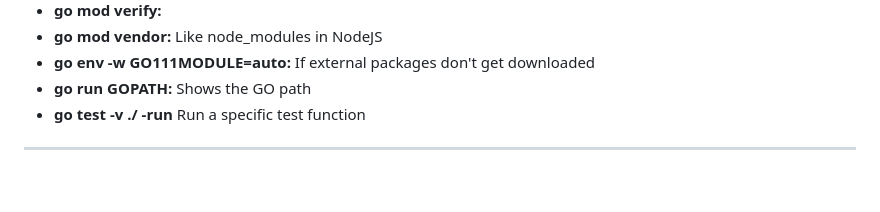
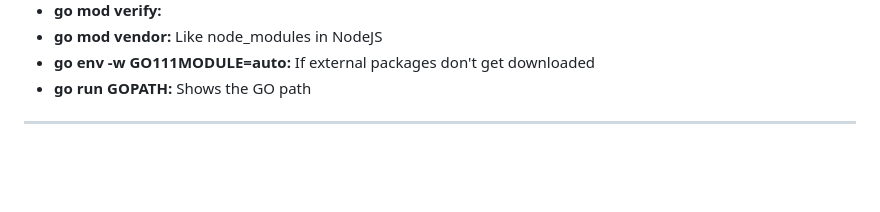
Before and after one commit to DevopsGuyXD/Go, a Markdown page: Readme.md, the part around the change. Rendered like a GitHub page.

```diff
--- a/Readme.md
+++ b/Readme.md
@@ -104,7 +104,6 @@
 	<li><b>go mod vendor:</b> Like node_modules in NodeJS</li>
 	<li><b>go env -w GO111MODULE=auto:</b> If external packages don't get downloaded</li>
 	<li><b>go run GOPATH:</b> Shows the GO path</li>
-	<li><b>go test -v ./<FILE_PATH> -run <FUNC_NAME></b> Run a specific test function</li>
 </ul>
 
 <hr>
```
